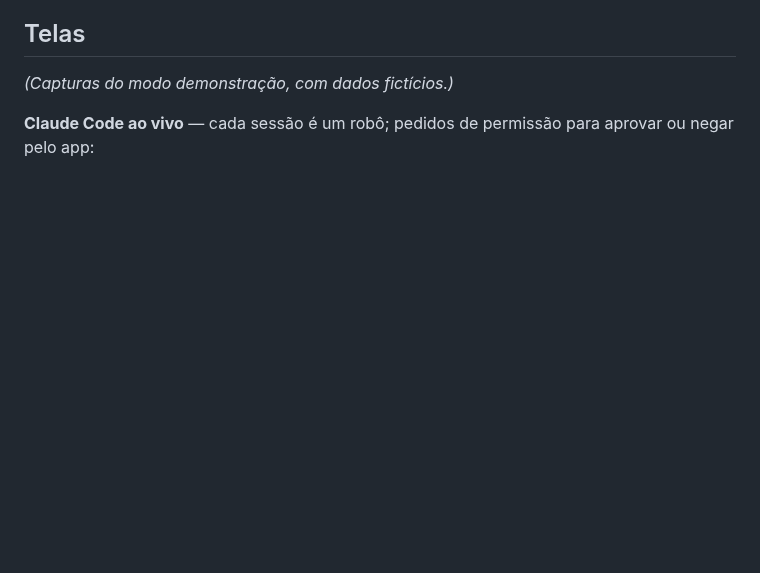
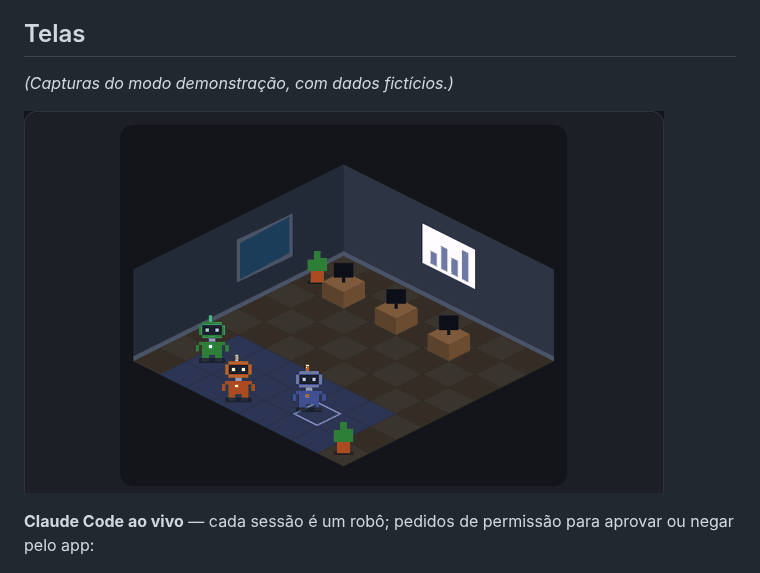
Before and after one commit to celosport/agent-desk, a Markdown page: README.md, the part around the change. Drawn GitHub-style; pictures changed too: docs/imagens/escritorio.gif (added); blank space fills up the shorter version.

Commit message:
docs: GIF do escritório no README (modo demonstração)
Co-Authored-By: Claude Sonnet 5.5 <noreply@anthropic.com>

```diff
--- a/README.md
+++ b/README.md
@@ -16,6 +16,8 @@ das suas sessões do **Claude Code** (o que cada uma está fazendo, tokens, cust
 
 ## Telas
 *(Capturas do modo demonstração, com dados fictícios.)*
+
+![Robôs do escritório andando até a mesa, pensando e mostrando tokens e custo](docs/imagens/escritorio.gif)
 
 **Claude Code ao vivo** — cada sessão é um robô; pedidos de permissão para aprovar ou negar pelo app:
 
```
